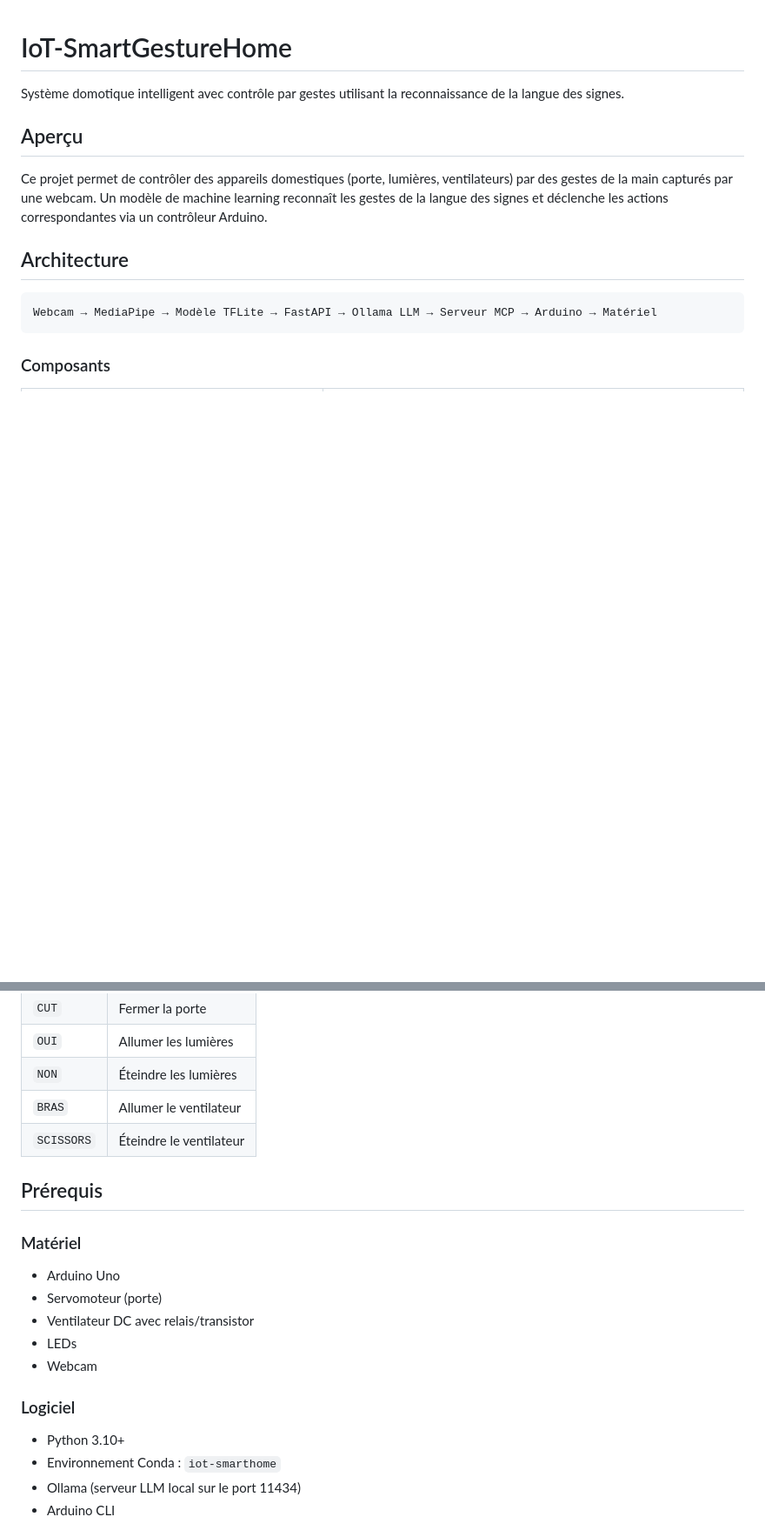
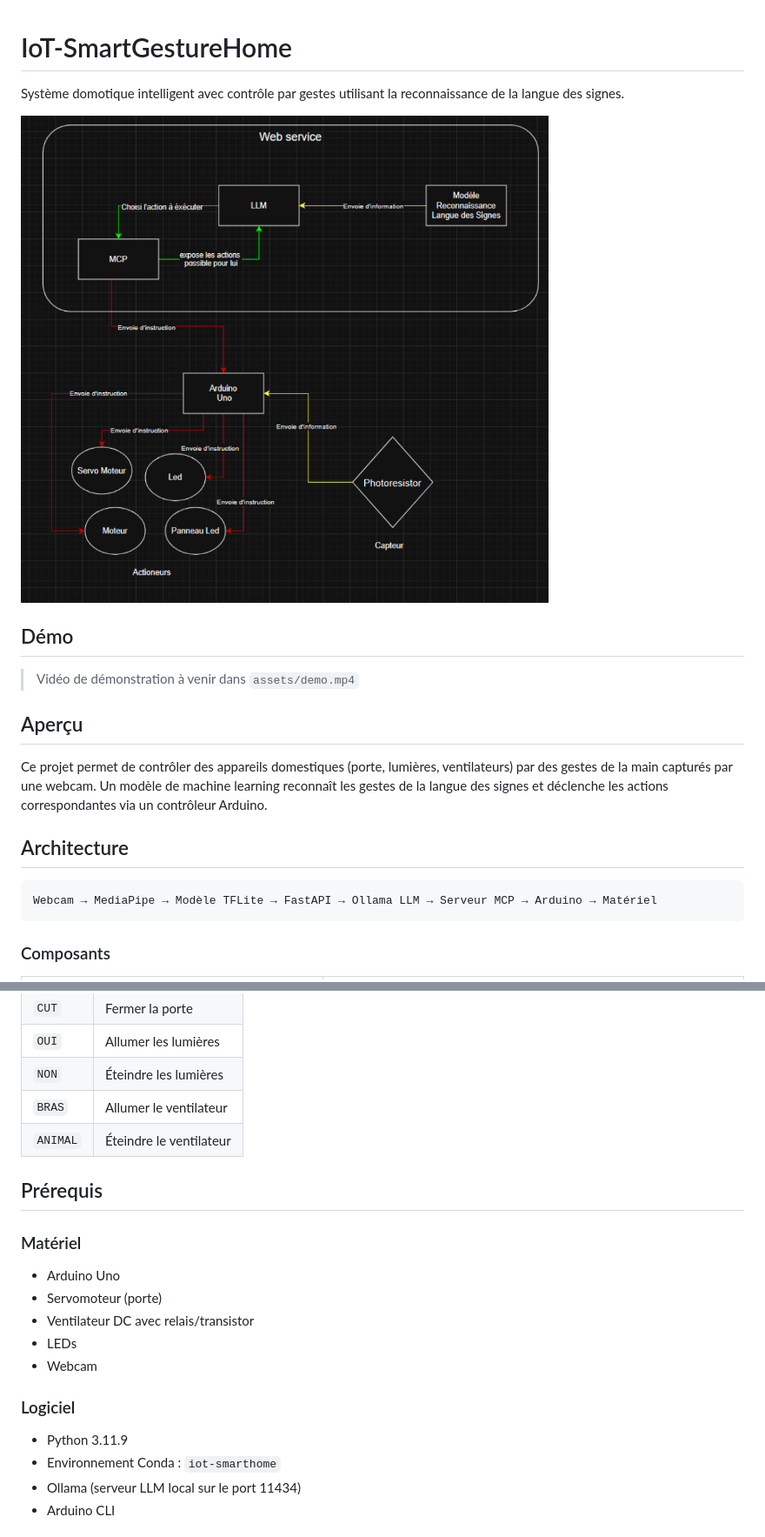
Before and after one commit to JosephirC/IoT-SmartGestureHome, a Markdown page: README.md, 2 parts joined by grey strips. Shown: that part at 87% size. Rendered like a GitHub page; pictures changed too: assets/image.png (added); blank space fills up the shorter version.

Commit message:
feat: add assets folder for images and demo video

```diff
--- a/README.md
+++ b/README.md
@@ -1,6 +1,12 @@
 # IoT-SmartGestureHome
 
 Système domotique intelligent avec contrôle par gestes utilisant la reconnaissance de la langue des signes.
+
+![Aperçu du projet](assets/image.png)
+
+## Démo
+
+> Vidéo de démonstration à venir dans `assets/demo.mp4`
 
 ## Aperçu
 
@@ -30,7 +36,7 @@ Webcam → MediaPipe → Modèle TFLite → FastAPI → Ollama LLM → Serveur M
 | `OUI` | Allumer les lumières |
 | `NON` | Éteindre les lumières |
 | `BRAS` | Allumer le ventilateur |
-| `SCISSORS` | Éteindre le ventilateur |
+| `ANIMAL` | Éteindre le ventilateur |
 
 ## Prérequis
 
@@ -42,7 +48,7 @@ Webcam → MediaPipe → Modèle TFLite → FastAPI → Ollama LLM → Serveur M
 - Webcam
 
 ### Logiciel
-- Python 3.10+
+- Python 3.11.9
 - Environnement Conda : `iot-smarthome`
 - Ollama (serveur LLM local sur le port 11434)
 - Arduino CLI
```
Also changed, not shown: other parts of README.md (+3 -0 lines).
